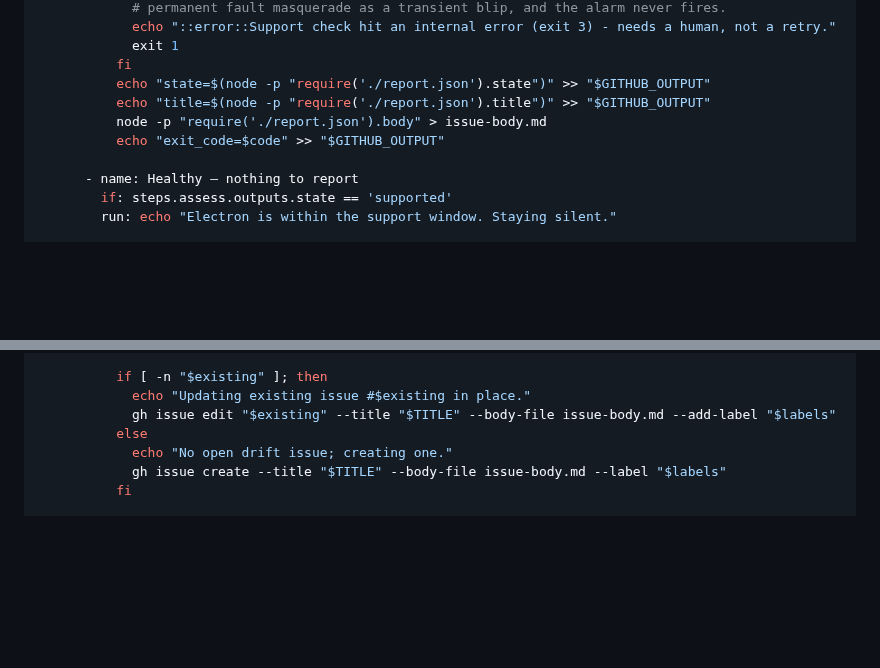
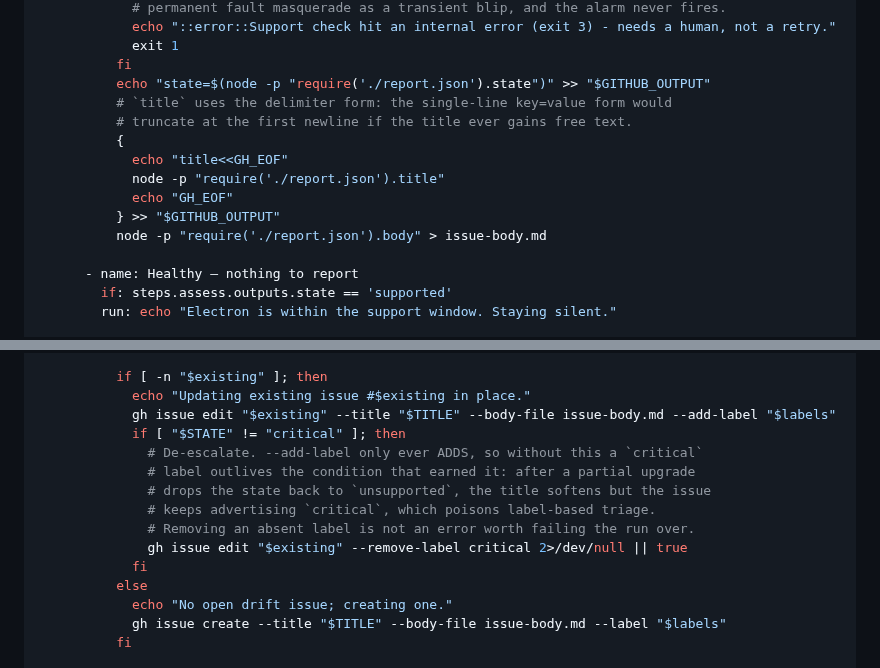
Before and after one commit to TomsFaire/Google-Slides-Controller, a Markdown page: docs/plans/electron-stay-current-implementation.md, 2 parts joined by grey strips. Drawn GitHub-style; blank space fills up the shorter version.

Commit message:
docs: de-escalate the critical label in plan B's drift workflow
Task review found that gh issue edit --add-label only ever adds. After a
partial upgrade drops the state from critical back to unsupported, the
title softens but the critical label survives, so the issue permanently
overstates its severity and label-based triage stops meaning anything.

Adds a --remove-label critical branch for the non-critical path, tolerant
of the label being absent. Also switches the title output to the
delimiter form (the key=value form truncates at the first newline) and
drops the exit_code output, which no step read.

Co-Authored-By: Claude Opus 5 <noreply@anthropic.com>

```diff
--- a/docs/plans/electron-stay-current-implementation.md
+++ b/docs/plans/electron-stay-current-implementation.md
@@ -521,9 +521,14 @@ jobs:
             exit 1
           fi
           echo "state=$(node -p "require('./report.json').state")" >> "$GITHUB_OUTPUT"
-          echo "title=$(node -p "require('./report.json').title")" >> "$GITHUB_OUTPUT"
+          # `title` uses the delimiter form: the single-line key=value form would
+          # truncate at the first newline if the title ever gains free text.
+          {
+            echo "title<<GH_EOF"
+            node -p "require('./report.json').title"
+            echo "GH_EOF"
+          } >> "$GITHUB_OUTPUT"
           node -p "require('./report.json').body" > issue-body.md
-          echo "exit_code=$code" >> "$GITHUB_OUTPUT"
 
       - name: Healthy — nothing to report
         if: steps.assess.outputs.state == 'supported'
@@ -543,6 +548,14 @@ jobs:
           if [ -n "$existing" ]; then
             echo "Updating existing issue #$existing in place."
             gh issue edit "$existing" --title "$TITLE" --body-file issue-body.md --add-label "$labels"
+            if [ "$STATE" != "critical" ]; then
+              # De-escalate. --add-label only ever ADDS, so without this a `critical`
+              # label outlives the condition that earned it: after a partial upgrade
+              # drops the state back to `unsupported`, the title softens but the issue
+              # keeps advertising `critical`, which poisons label-based triage.
+              # Removing an absent label is not an error worth failing the run over.
+              gh issue edit "$existing" --remove-label critical 2>/dev/null || true
+            fi
           else
             echo "No open drift issue; creating one."
             gh issue create --title "$TITLE" --body-file issue-body.md --label "$labels"
```
